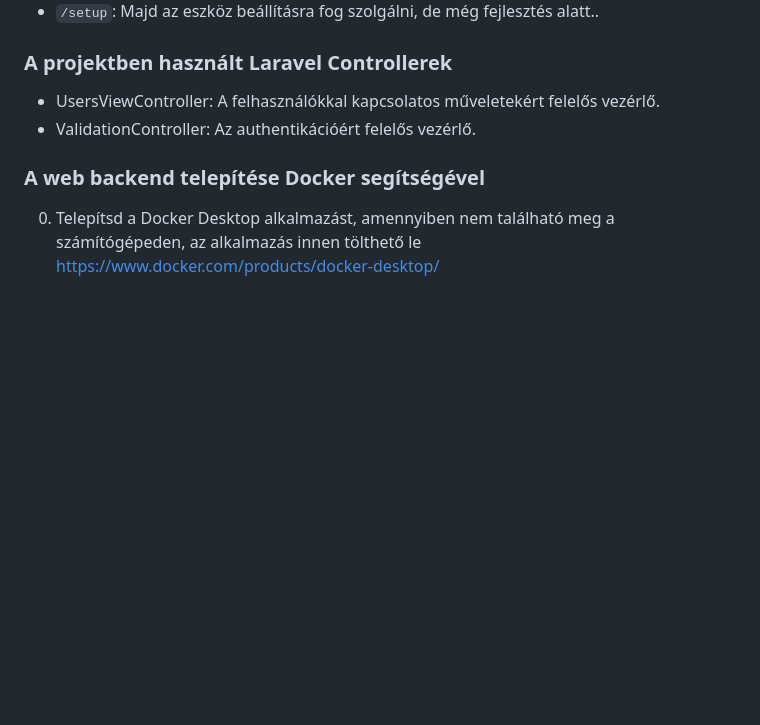
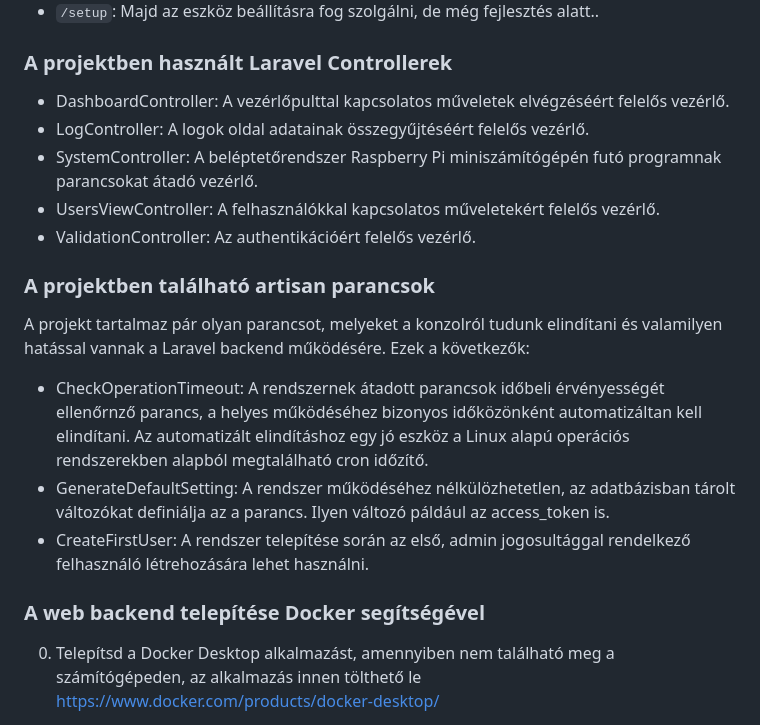
Before and after one commit to Mlevike/okos-belepteto-rendszer, a Markdown page: README.md, the part around the change. Drawn GitHub-style; blank space fills up the shorter version.

```diff
--- a/README.md
+++ b/README.md
@@ -310,8 +310,17 @@ A Settings model a következő attribútumokat tartalmazza:
 - `/setup`: Majd az eszköz beállításra fog szolgálni, de még fejlesztés alatt..
 
 ### A projektben használt Laravel Controllerek
+- DashboardController: A vezérlőpulttal kapcsolatos műveletek elvégzéséért felelős vezérlő.
+- LogController: A logok oldal adatainak összegyűjtéséért felelős vezérlő.
+- SystemController: A beléptetőrendszer Raspberry Pi miniszámítógépén futó programnak parancsokat átadó vezérlő.
 - UsersViewController: A felhasználókkal kapcsolatos műveletekért felelős vezérlő.
 - ValidationController: Az authentikációért felelős vezérlő.
+
+### A projektben található artisan parancsok
+A projekt tartalmaz pár olyan parancsot, melyeket a konzolról tudunk elindítani és valamilyen hatással vannak a Laravel backend működésére. Ezek a következők:
+- CheckOperationTimeout: A rendszernek átadott parancsok időbeli érvényességét ellenőrnző parancs, a helyes működéséhez bizonyos időközönként automatizáltan kell elindítani. Az automatizált elindításhoz egy jó eszköz a Linux alapú operációs rendszerekben alapból megtalálható cron időzítő.
+- GenerateDefaultSetting: A rendszer működéséhez nélkülözhetetlen, az adatbázisban tárolt változókat definiálja az a parancs. Ilyen változó páldául az access_token is.
+- CreateFirstUser: A rendszer telepítése során az első, admin jogosultággal rendelkező felhasználó létrehozására lehet használni.
 
 ### A web backend telepítése Docker segítségével
 
```
